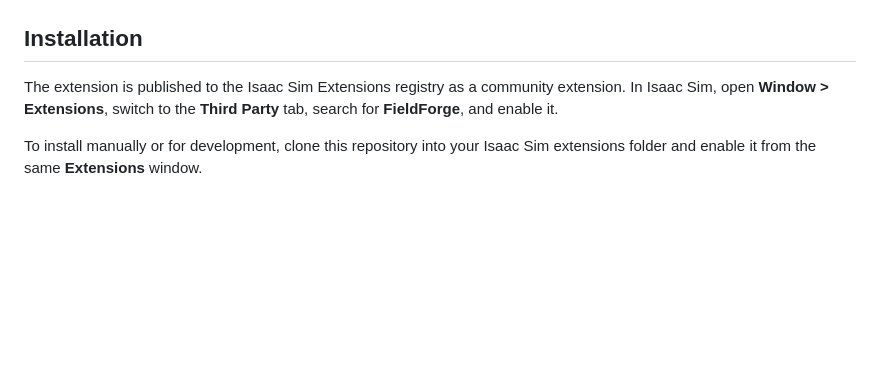
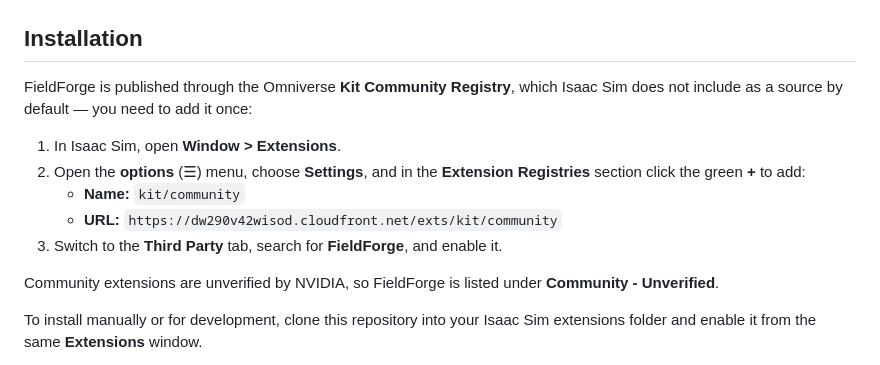
Before and after one commit to l-pit/crop.field.generator, a Markdown page: README.md, the part around the change. Rendered like a GitHub page; blank space fills up the shorter version.

Commit message:
Documented community registry setup in installation instructions

```diff
--- a/README.md
+++ b/README.md
@@ -27,7 +27,15 @@ Every seed produces a different ground material, terrain profile, and plant layo
 
 ## Installation
 
-The extension is published to the Isaac Sim Extensions registry as a community extension. In Isaac Sim, open **Window > Extensions**, switch to the **Third Party** tab, search for **FieldForge**, and enable it.
+FieldForge is published through the Omniverse **Kit Community Registry**, which Isaac Sim does not include as a source by default — you need to add it once:
+
+1. In Isaac Sim, open **Window > Extensions**.
+2. Open the **options** (☰) menu, choose **Settings**, and in the **Extension Registries** section click the green **+** to add:
+   * **Name:** `kit/community`
+   * **URL:** `https://dw290v42wisod.cloudfront.net/exts/kit/community`
+3. Switch to the **Third Party** tab, search for **FieldForge**, and enable it.
+
+Community extensions are unverified by NVIDIA, so FieldForge is listed under **Community - Unverified**.
 
 To install manually or for development, clone this repository into your Isaac Sim extensions folder and enable it from the same **Extensions** window.
 
```
